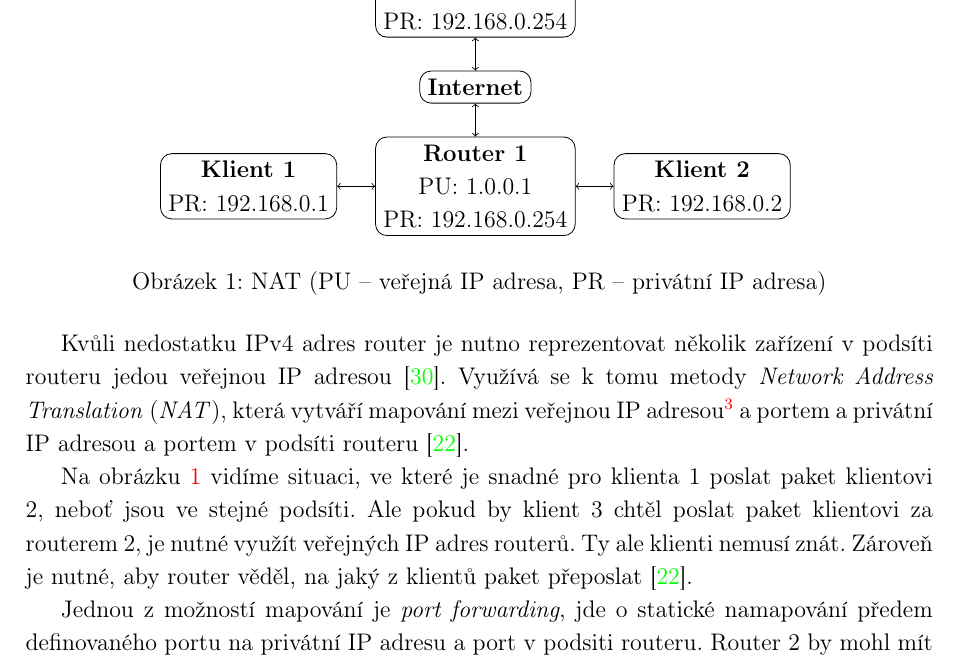
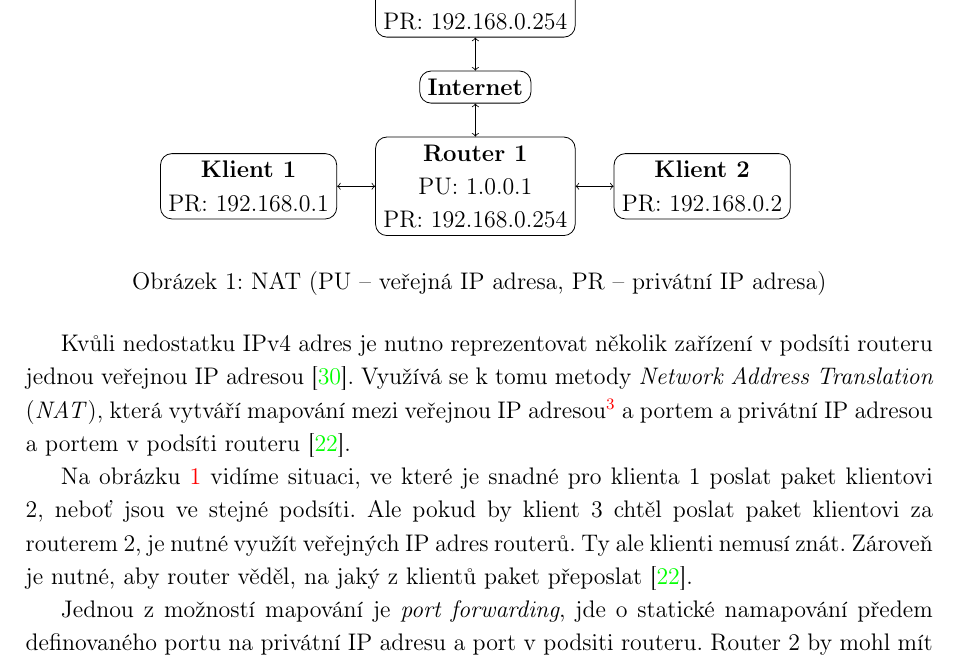
Before and after one commit to SimonBrandner/MatrixRTC-thesis, a LaTeX document (matrixRTC.tex, which reads sections/webrtc.tex): part of page 9 of 44, cut so that both start at the same text. Compiled offline with pdfLaTeX.

Commit message:
Fix typos
Signed-off-by: Šimon Brandner <simon.bra.ag@gmail.com>

```diff
--- a/sections/webrtc.tex
+++ b/sections/webrtc.tex
@@ -85,12 +85,12 @@ informace o kandidátech je rozebráno v sekci \ref{signalling}.
     \label{natFig}
 \end{figure}
 
-Kvůli nedostatku IPv4 adres router je nutno reprezentovat několik zařízení v
-podsíti routeru jedou veřejnou IP adresou \cite{Medium-NATWHyWeNeedIt}. Využívá
-se k tomu metody \textit{Network Address Translation} (\textit{NAT}), která
-vytváří mapování mezi veřejnou IP adresou\footnote{Pro zjednodušení
-    předpokládáme statické veřejné IP adresy.} a portem a privátní IP adresou a
-portem v podsíti routeru \cite{WebRTCForTheCurious}.
+Kvůli nedostatku IPv4 adres je nutno reprezentovat několik zařízení v podsíti
+routeru jednou veřejnou IP adresou \cite{Medium-NATWHyWeNeedIt}. Využívá se k
+tomu metody \textit{Network Address Translation} (\textit{NAT}), která vytváří
+mapování mezi veřejnou IP adresou\footnote{Pro zjednodušení předpokládáme
+    statické veřejné IP adresy.} a portem a privátní IP adresou a portem v podsíti
+routeru \cite{WebRTCForTheCurious}.
 
 Na obrázku \ref{natFig} vidíme situaci, ve které je snadné pro klienta 1 poslat
 paket klientovi 2, neboť jsou ve stejné podsíti. Ale pokud by klient 3 chtěl
```
